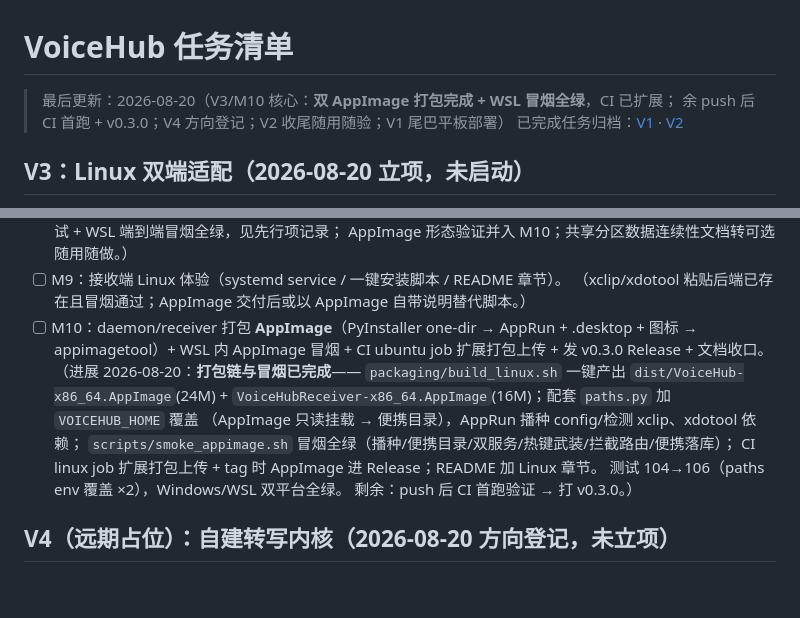
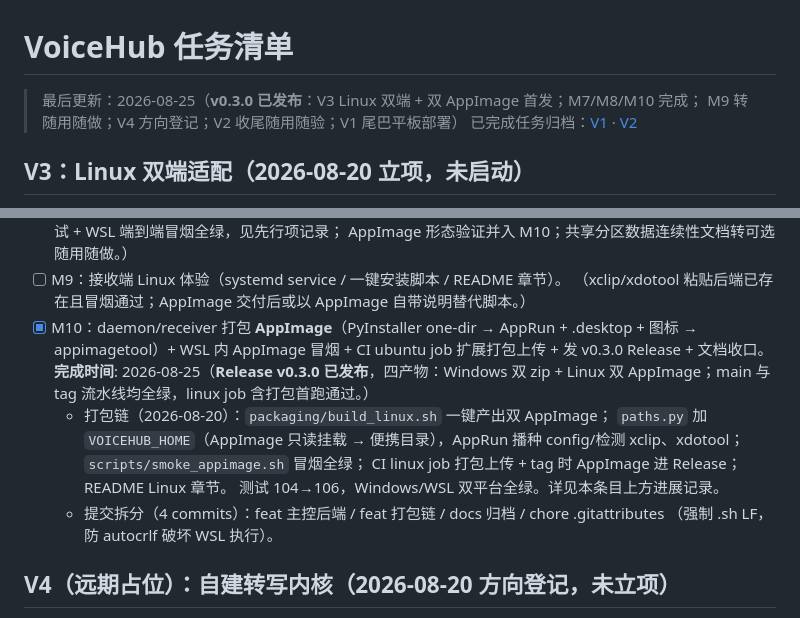
Before and after one commit to xiZAIzai/VoiceHub, a Markdown page: TASKS.md, 2 parts joined by grey strips. Rendered like a GitHub page; blank space fills up the shorter version.

Commit message:
docs: v0.3.0 发布归档（V3 M7/M8/M10 完成，Linux 双端 + 双 AppImage 首发）
Co-Authored-By: Claude <noreply@anthropic.com>

```diff
--- a/TASKS.md
+++ b/TASKS.md
@@ -1,7 +1,7 @@
 # VoiceHub 任务清单
 
-> 最后更新：2026-08-20（V3/M10 核心：**双 AppImage 打包完成 + WSL 冒烟全绿**，CI 已扩展；
-> 余 push 后 CI 首跑 + v0.3.0；V4 方向登记；V2 收尾随用随验；V1 尾巴平板部署）
+> 最后更新：2026-08-25（**v0.3.0 已发布**：V3 Linux 双端 + 双 AppImage 首发；M7/M8/M10 完成；
+> M9 转随用随做；V4 方向登记；V2 收尾随用随验；V1 尾巴平板部署）
 > 已完成任务归档：[V1](./docs/tasks-archive/v1-completed.md) · [V2](./docs/tasks-archive/v2-completed.md)
 
 ## V3：Linux 双端适配（2026-08-20 立项，未启动）
@@ -38,17 +38,18 @@
   AppImage 形态验证并入 M10；共享分区数据连续性文档转可选随用随做。）
 - [ ] M9：接收端 Linux 体验（systemd service / 一键安装脚本 / README 章节）。
   （xclip/xdotool 粘贴后端已存在且冒烟通过；AppImage 交付后或以 AppImage 自带说明替代脚本。）
-- [ ] M10：daemon/receiver 打包 **AppImage**（PyInstaller one-dir → AppRun +
+- [x] M10：daemon/receiver 打包 **AppImage**（PyInstaller one-dir → AppRun +
   .desktop + 图标 → appimagetool）+ WSL 内 AppImage 冒烟 + CI ubuntu job 扩展打包上传 +
   发 v0.3.0 Release + 文档收口。
-  （进展 2026-08-20：**打包链与冒烟已完成**——
-  `packaging/build_linux.sh` 一键产出 `dist/VoiceHub-x86_64.AppImage`(24M) +
-  `VoiceHubReceiver-x86_64.AppImage`(16M)；配套 `paths.py` 加 `VOICEHUB_HOME` 覆盖
-  （AppImage 只读挂载 → 便携目录），AppRun 播种 config/检测 xclip、xdotool 依赖；
-  `scripts/smoke_appimage.sh` 冒烟全绿（播种/便携目录/双服务/热键武装/拦截路由/便携落库）；
-  CI linux job 扩展打包上传 + tag 时 AppImage 进 Release；README 加 Linux 章节。
-  测试 104→106（paths env 覆盖 ×2），Windows/WSL 双平台全绿。
-  剩余：push 后 CI 首跑验证 → 打 v0.3.0。）
+  **完成时间**: 2026-08-25（**Release v0.3.0 已发布**，四产物：Windows 双 zip + Linux 双
+  AppImage；main 与 tag 流水线均全绿，linux job 含打包首跑通过。）
+  - 打包链（2026-08-20）：`packaging/build_linux.sh` 一键产出双 AppImage；
+    `paths.py` 加 `VOICEHUB_HOME`（AppImage 只读挂载 → 便携目录），AppRun 播种
+    config/检测 xclip、xdotool；`scripts/smoke_appimage.sh` 冒烟全绿；
+    CI linux job 打包上传 + tag 时 AppImage 进 Release；README Linux 章节。
+    测试 104→106，Windows/WSL 双平台全绿。详见本条目上方进展记录。
+  - 提交拆分（4 commits）：feat 主控后端 / feat 打包链 / docs 归档 / chore .gitattributes
+    （强制 .sh LF，防 autocrlf 破坏 WSL 执行）。
 
 ## V4（远期占位）：自建转写内核（2026-08-20 方向登记，未立项）
 
```
Also changed, not shown: PLAN.md (+16 -14 lines).
